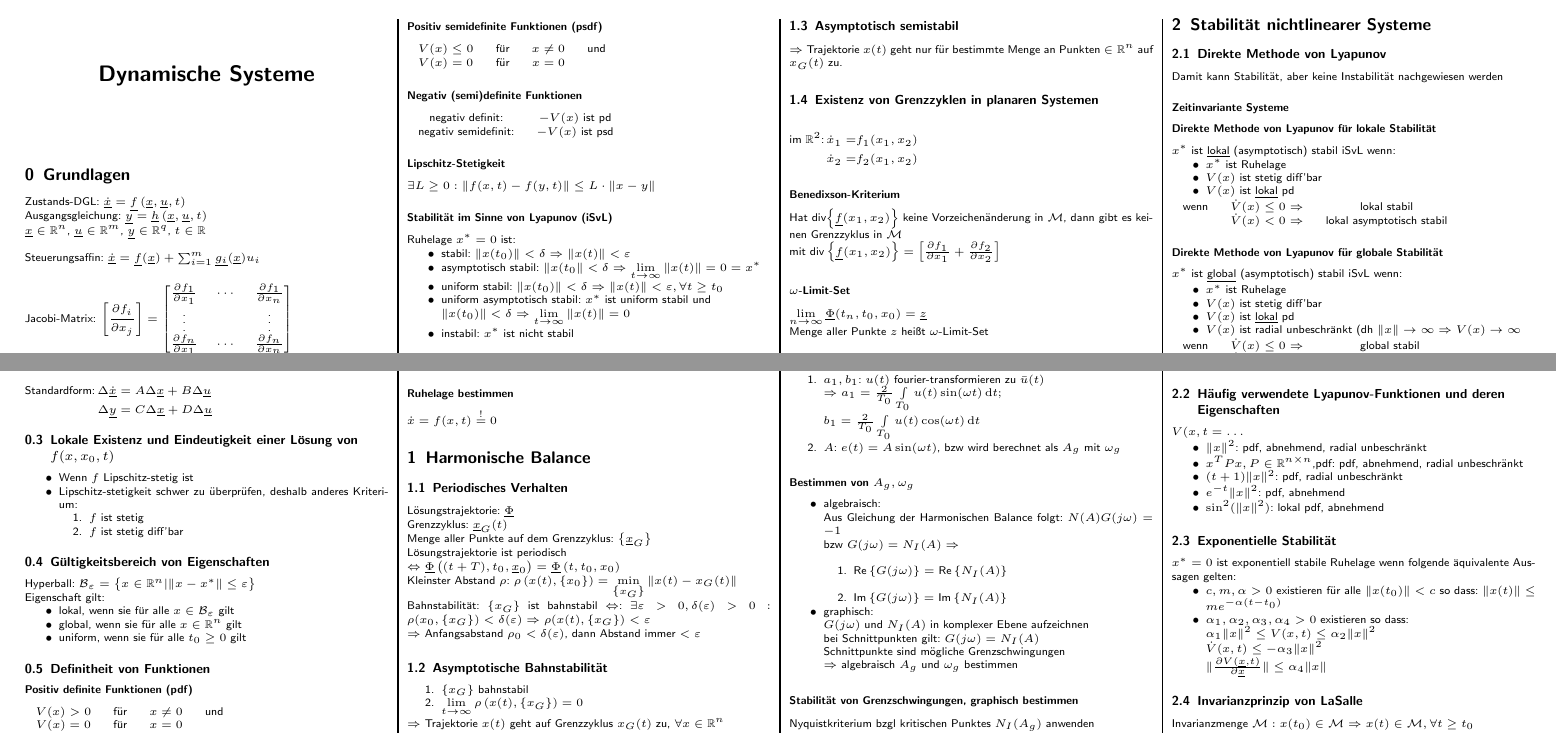
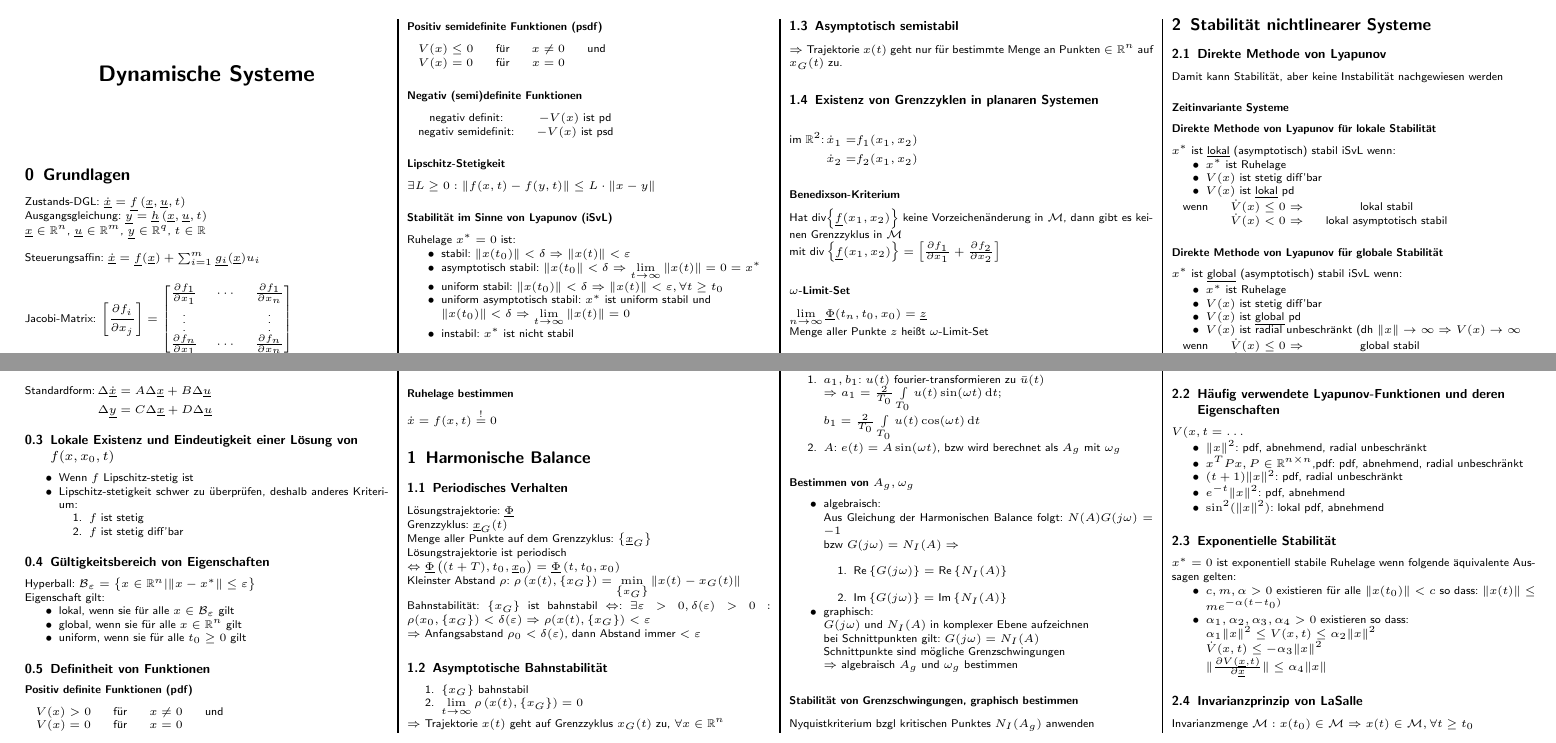
Before and after one commit to latex4ei/Dynamische-Systeme, a LaTeX document (DynSysFS.tex): two parts of page 1 of 3, joined at a grey line, cut so that both start at the same text. Compiled offline with pdfLaTeX.

Commit message:
fixed: kleinster Abstand x0<->xG, globale Stabilität

```diff
--- a/DynSysFS.tex
+++ b/DynSysFS.tex
@@ -237,7 +237,7 @@ Menge aller Punkte auf dem Grenzzyklus: $\left\{ \underline{x}_G \right\}$
 
 Lösungstrajektorie ist periodisch\\ $ \Leftrightarrow \underline{\Phi}\left( (t+T), t_0, \underline{x}_0 \right) = \underline{\Phi}\left( t,t_0,x_0 \right)$
 
-Kleinster Abstand $\rho$: $\rho\left( x(t), \left\{ x_0 \right\} \right) = \min\limits_{ \left\{ x_G \right\} } \|x(t) - x_G(t)\| $
+Kleinster Abstand $\rho$: $\rho\left( x(t), \left\{ x_G \right\} \right) = \min\limits_{ \left\{ x_G \right\} } \|x(t) - x_G(t)\| $
 
 Bahnstabilität: $\left\{ x_G \right\}$ ist bahnstabil $\Leftrightarrow$:
 $\exists \varepsilon > 0, \delta(\varepsilon) > 0: \rho(x_0, \left\{ x_G \right\}) < \delta(\varepsilon) \Rightarrow \rho(x(t), \left\{ x_G \right\}) < \varepsilon$
@@ -347,7 +347,7 @@ $x^*$ ist \underline{global} (asymptotisch) stabil iSvL wenn:
 \begin{itemize}
   \item $x^*$ ist Ruhelage
   \item $V(x)$ ist stetig diff'bar
-  \item $V(x)$ ist \underline{lokal} pd
+  \item $V(x)$ ist \underline{global} pd
   \item $V(x)$ ist radial unbeschränkt (dh $\|x\| \rightarrow \infty \Rightarrow V(x) \rightarrow \infty$
 \end{itemize}
 \begin{tabular}{cccc}
```
Also changed, not shown: img/block.pdf (added), DynSysFS.tex (4 more changed lines).
